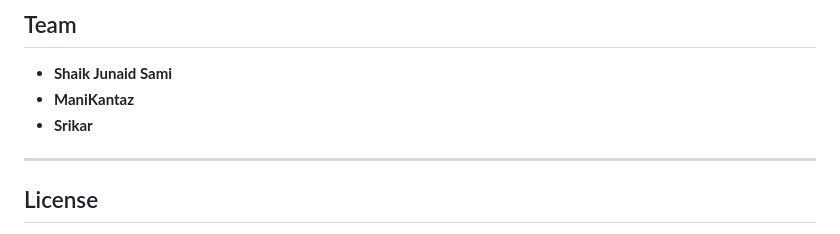
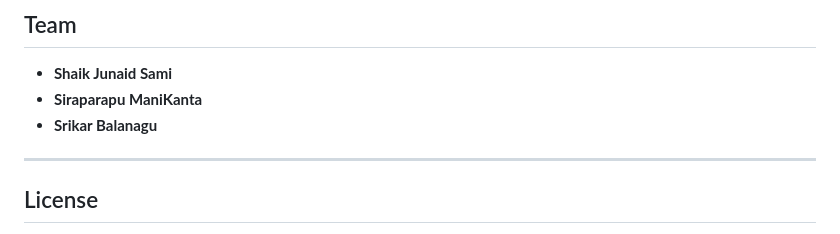
Before and after one commit to mrstrange1708/Gen_Ai_Capstone, a Markdown page: README.md, the part around the change. GitHub-like rendering.

Commit message:
Update team member names in README

```diff
--- a/README.md
+++ b/README.md
@@ -157,8 +157,8 @@ The `runtime.txt` ensures Python 3.11 is used. The `requirements.txt` handles al
 ## Team
 
 - **Shaik Junaid Sami**
-- **ManiKantaz**
-- **Srikar**
+- **Siraparapu ManiKanta**
+- **Srikar Balanagu**
 
 ---
 
```
